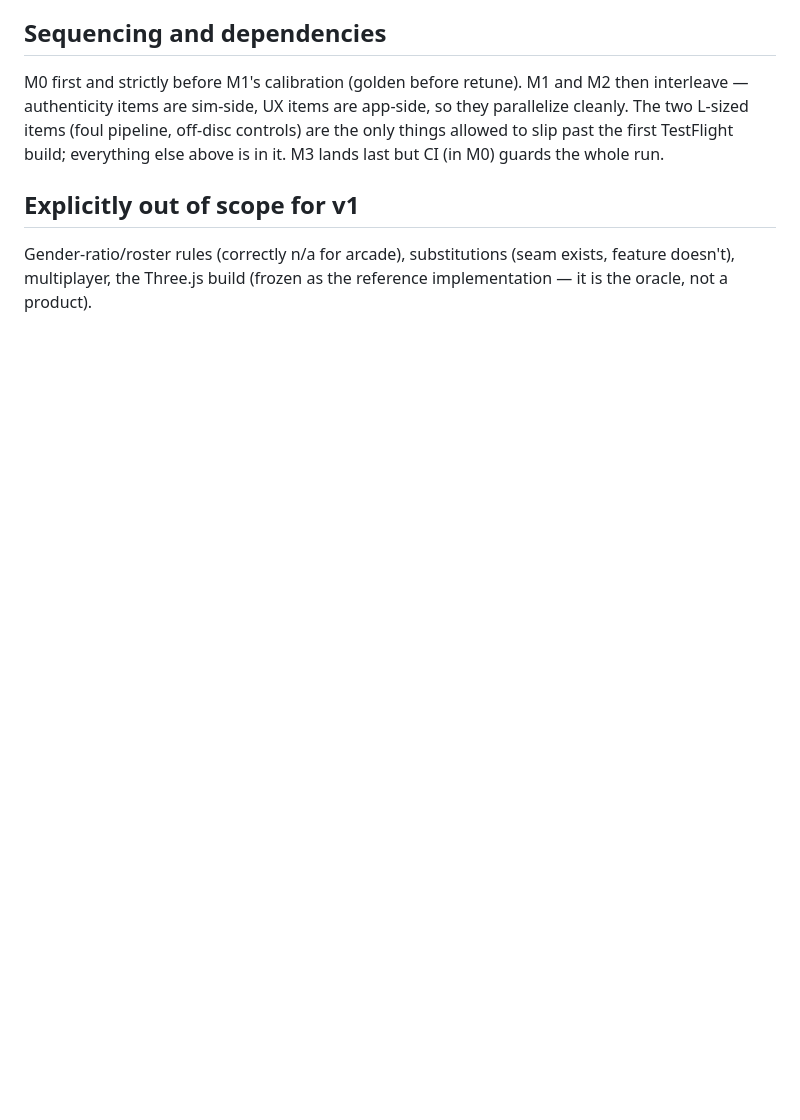
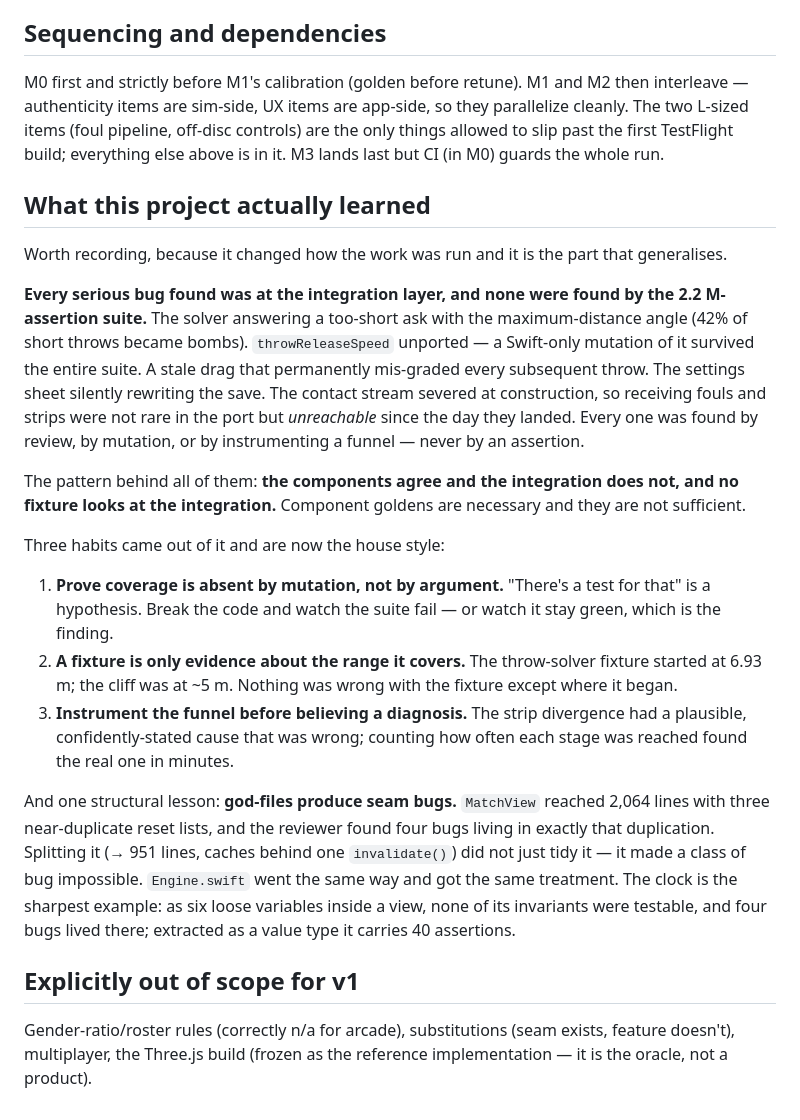
Before and after one commit to gsiener/disc, a Markdown page: docs/release-plan.md, the part around one of its changes. Rendered like a GitHub page; blank space fills up the shorter version.

```diff
--- a/docs/release-plan.md
+++ b/docs/release-plan.md
@@ -211,6 +221,46 @@ parallelize cleanly. The two L-sized items (foul pipeline, off-disc controls) ar
 only things allowed to slip past the first TestFlight build; everything else above is
 in it. M3 lands last but CI (in M0) guards the whole run.
 
+## What this project actually learned
+
+Worth recording, because it changed how the work was run and it is the part that
+generalises.
+
+**Every serious bug found was at the integration layer, and none were found by
+the 2.2 M-assertion suite.** The solver answering a too-short ask with the
+maximum-distance angle (42% of short throws became bombs). `throwReleaseSpeed`
+unported — a Swift-only mutation of it survived the entire suite. A stale drag
+that permanently mis-graded every subsequent throw. The settings sheet silently
+rewriting the save. The contact stream severed at construction, so receiving
+fouls and strips were not rare in the port but *unreachable* since the day they
+landed. Every one was found by review, by mutation, or by instrumenting a funnel
+— never by an assertion.
+
+The pattern behind all of them: **the components agree and the integration does
+not, and no fixture looks at the integration.** Component goldens are necessary
+and they are not sufficient.
+
+Three habits came out of it and are now the house style:
+
+1. **Prove coverage is absent by mutation, not by argument.** "There's a test for
+   that" is a hypothesis. Break the code and watch the suite fail — or watch it
+   stay green, which is the finding.
+2. **A fixture is only evidence about the range it covers.** The throw-solver
+   fixture started at 6.93 m; the cliff was at ~5 m. Nothing was wrong with the
+   fixture except where it began.
+3. **Instrument the funnel before believing a diagnosis.** The strip divergence
+   had a plausible, confidently-stated cause that was wrong; counting how often
+   each stage was reached found the real one in minutes.
+
+And one structural lesson: **god-files produce seam bugs.** `MatchView` reached
+2,064 lines with three near-duplicate reset lists, and the reviewer found four
+bugs living in exactly that duplication. Splitting it (→ 951 lines, caches behind
+one `invalidate()`) did not just tidy it — it made a class of bug impossible.
+`Engine.swift` went the same way and got the same treatment. The clock is the
+sharpest example: as six loose variables inside a view, none of its invariants
+were testable, and four bugs lived there; extracted as a value type it carries 40
+assertions.
+
 ## Explicitly out of scope for v1
 
 Gender-ratio/roster rules (correctly n/a for arcade), substitutions (seam exists,
```
Also changed, not shown: other parts of docs/release-plan.md (+17 -7 lines).
